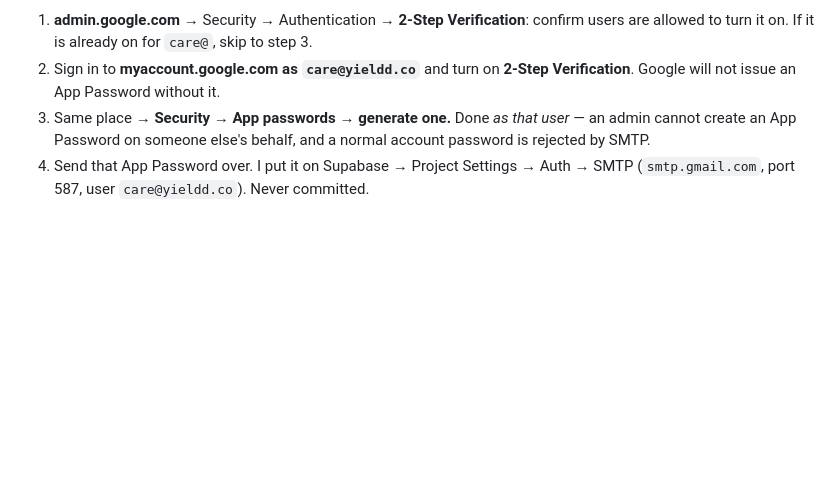
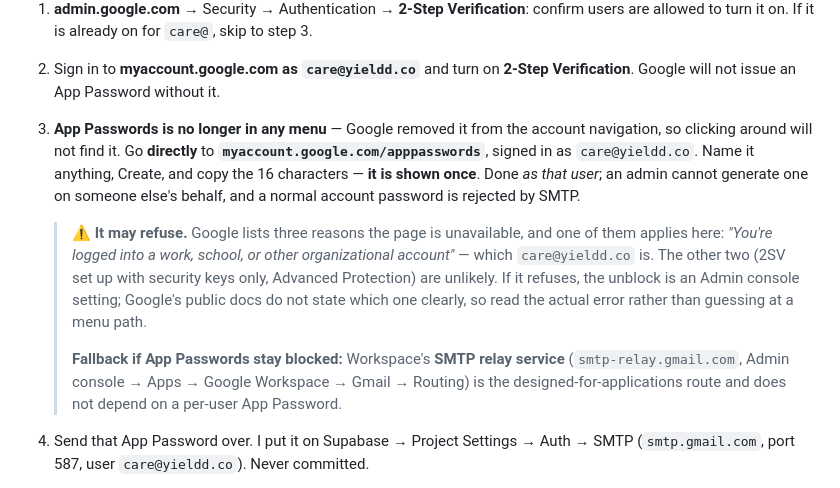
Before and after one commit to Yieldd2care/Yieldd_Admin, a Markdown page: PENDING.md, the part around the change. GitHub-like rendering; blank space fills up the shorter version.

Commit message:
Record the direct App Passwords URL, and that it may refuse
Google has removed App Passwords from the account navigation, so the step
"Security -> App passwords" cannot actually be followed by clicking - the
page is only reachable at myaccount.google.com/apppasswords. Recorded,
because this is exactly the kind of thing that costs twenty minutes of
hunting and then gets rediscovered next time.

Also recorded that it may refuse outright. Google lists three reasons the
page is unavailable and one of them applies to us: "You're logged into a
work, school, or other organizational account" - which care@yieldd.co is.
The other two (security-keys-only 2SV, Advanced Protection) are unlikely
here.

Deliberately NOT guessing the Admin console path to unblock it: Google's
public docs do not state the setting clearly, and inventing a menu path
someone then hunts for is worse than saying read the error.

Fallback noted instead - Workspace's SMTP relay service is the
designed-for-applications route and does not depend on a per-user App
Password, so a hard block on app passwords is not a dead end.

2-Step Verification on care@ is done as of now, so that prerequisite is
cleared.

Co-Authored-By: Claude Opus 5 <noreply@anthropic.com>

```diff
--- a/PENDING.md
+++ b/PENDING.md
@@ -65,9 +65,23 @@ will look busy.
    are allowed to turn it on. If it is already on for `care@`, skip to step 3.
 2. Sign in to **myaccount.google.com as `care@yieldd.co`** and turn on **2-Step
    Verification**. Google will not issue an App Password without it.
-3. Same place → **Security → App passwords → generate one.** Done *as that user* — an admin
-   cannot create an App Password on someone else's behalf, and a normal account password is
-   rejected by SMTP.
+3. **App Passwords is no longer in any menu** — Google removed it from the account
+   navigation, so clicking around will not find it. Go **directly** to
+   **`myaccount.google.com/apppasswords`**, signed in as `care@yieldd.co`. Name it anything,
+   Create, and copy the 16 characters — **it is shown once**. Done *as that user*; an admin
+   cannot generate one on someone else's behalf, and a normal account password is rejected
+   by SMTP.
+
+   > ⚠️ **It may refuse.** Google lists three reasons the page is unavailable, and one of
+   > them applies here: *"You're logged into a work, school, or other organizational
+   > account"* — which `care@yieldd.co` is. The other two (2SV set up with security keys
+   > only, Advanced Protection) are unlikely. If it refuses, the unblock is an Admin console
+   > setting; Google's public docs do not state which one clearly, so read the actual error
+   > rather than guessing at a menu path.
+   >
+   > **Fallback if App Passwords stay blocked:** Workspace's **SMTP relay service**
+   > (`smtp-relay.gmail.com`, Admin console → Apps → Google Workspace → Gmail → Routing) is
+   > the designed-for-applications route and does not depend on a per-user App Password.
 4. Send that App Password over. I put it on Supabase → Project Settings → Auth → SMTP
    (`smtp.gmail.com`, port 587, user `care@yieldd.co`). Never committed.
 
```
